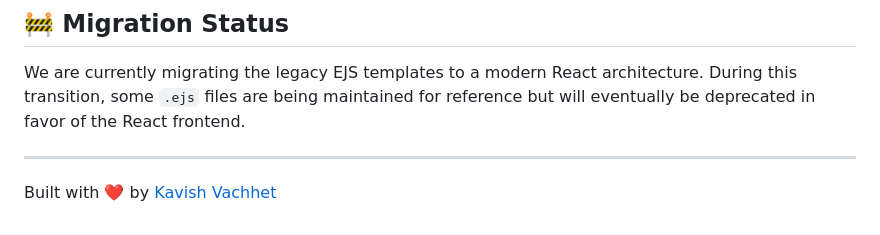
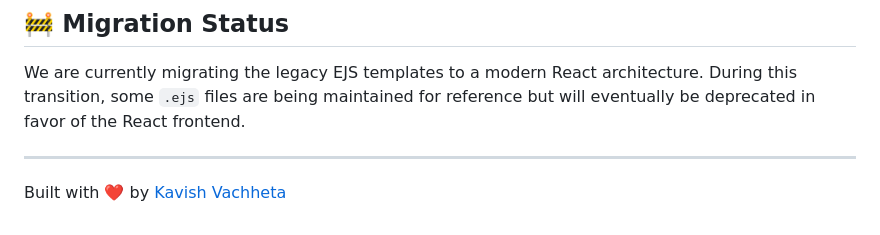
Before and after one commit to kavishvachhet/Shopora, a Markdown page: README.md, the part around the change. Drawn GitHub-style.

```diff
--- a/README.md
+++ b/README.md
@@ -107,4 +107,4 @@ The goal of Shopora is to provide owners with powerful inventory management tool
 We are currently migrating the legacy EJS templates to a modern React architecture. During this transition, some `.ejs` files are being maintained for reference but will eventually be deprecated in favor of the React frontend.
 
 ---
-Built with ❤️ by [Kavish Vachhet](https://github.com/kavishvachhet)
+Built with ❤️ by [Kavish Vachheta](https://github.com/kavishvachhet)
```
